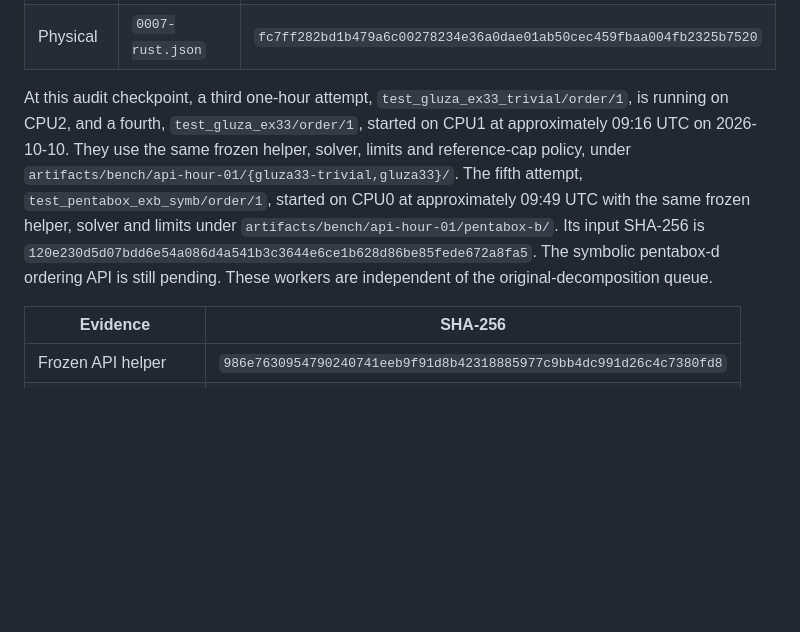
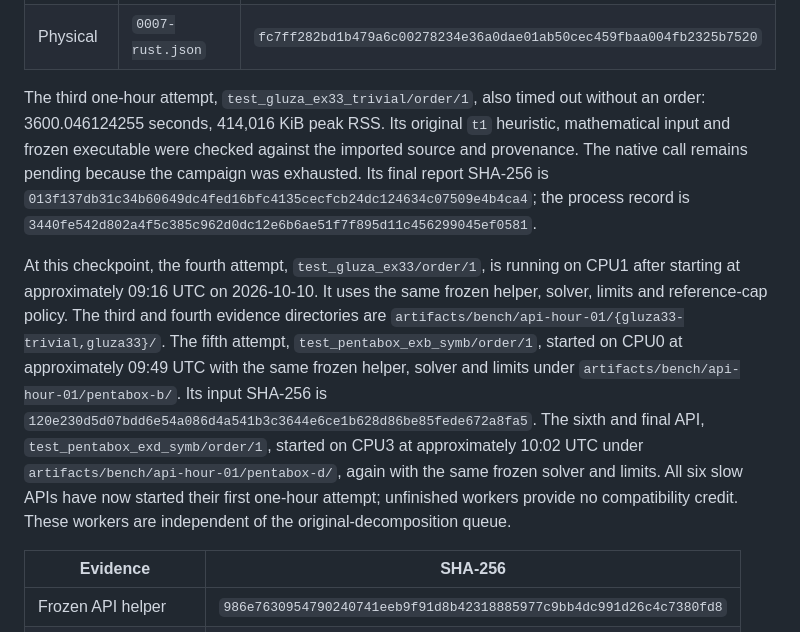
Before and after one commit to alphal00p/symGCAD, a Markdown page: reference/API_SLOW_SUITE.md, the part around the change. Drawn GitHub-style; blank space fills up the shorter version.

```diff
--- a/reference/API_SLOW_SUITE.md
+++ b/reference/API_SLOW_SUITE.md
@@ -103,16 +103,29 @@ The immutable evidence is under
 | Physical | `0007-input.json` | `306f5296db86feba3cc1717b91f837a55201d5187fbd7ed03e24336c2a1981ff` |
 | Physical | `0007-rust.json` | `fc7ff282bd1b479a6c00278234e36a0dae01ab50cec459fbaa004fb2325b7520` |
 
-At this audit checkpoint, a third one-hour attempt,
-`test_gluza_ex33_trivial/order/1`, is running on CPU2, and a fourth,
-`test_gluza_ex33/order/1`, started on CPU1 at approximately 09:16 UTC on
-2026-10-10. They use the same frozen helper, solver, limits and reference-cap
-policy, under `artifacts/bench/api-hour-01/{gluza33-trivial,gluza33}/`.
+The third one-hour attempt, `test_gluza_ex33_trivial/order/1`, also timed out
+without an order: 3600.046124255 seconds, 414,016 KiB peak RSS. Its original
+`t1` heuristic, mathematical input and frozen executable were checked against
+the imported source and provenance. The native call remains pending because
+the campaign was exhausted. Its final report SHA-256 is
+`013f137db31c34b60649dc4fed16bfc4135cecfcb24dc124634c07509e4b4ca4`;
+the process record is
+`3440fe542d802a4f5c385c962d0dc12e6b6ae51f7f895d11c456299045ef0581`.
+
+At this checkpoint, the fourth attempt, `test_gluza_ex33/order/1`, is running
+on CPU1 after starting at approximately 09:16 UTC on 2026-10-10. It uses the
+same frozen helper, solver, limits and reference-cap policy. The third and
+fourth evidence directories are
+`artifacts/bench/api-hour-01/{gluza33-trivial,gluza33}/`.
 The fifth attempt, `test_pentabox_exb_symb/order/1`, started on CPU0 at
 approximately 09:49 UTC with the same frozen helper, solver and limits under
 `artifacts/bench/api-hour-01/pentabox-b/`. Its input SHA-256 is
 `120e230d5d07bdd6e54a086d4a541b3c3644e6ce1b628d86be85fede672a8fa5`.
-The symbolic pentabox-d ordering API is still pending.
+The sixth and final API, `test_pentabox_exd_symb/order/1`, started on CPU3 at
+approximately 10:02 UTC under `artifacts/bench/api-hour-01/pentabox-d/`, again
+with the same frozen solver and limits. All six slow APIs have now started
+their first one-hour attempt; unfinished workers provide no compatibility
+credit.
 These workers are independent of the original-decomposition queue.
 
 | Evidence | SHA-256 |
```
Also changed, not shown: ALGORITHM_RESEARCH.md (+20 -0 lines).
